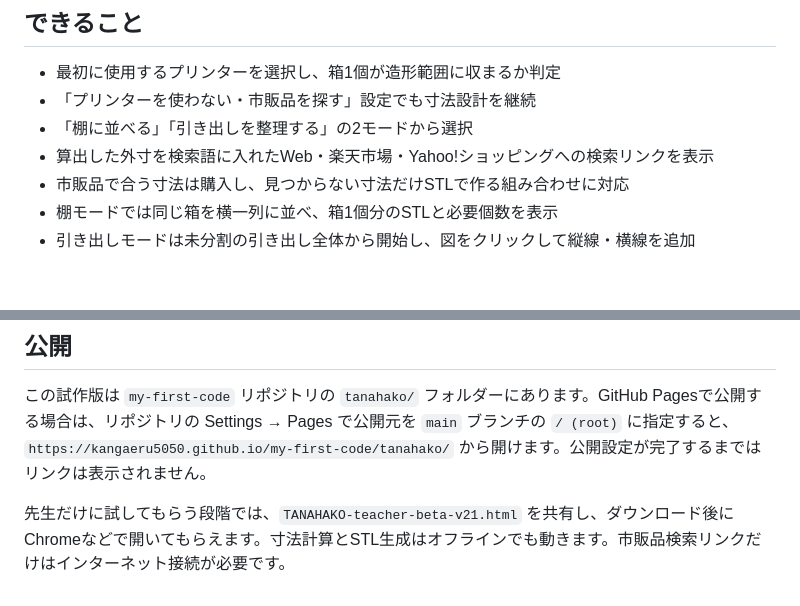
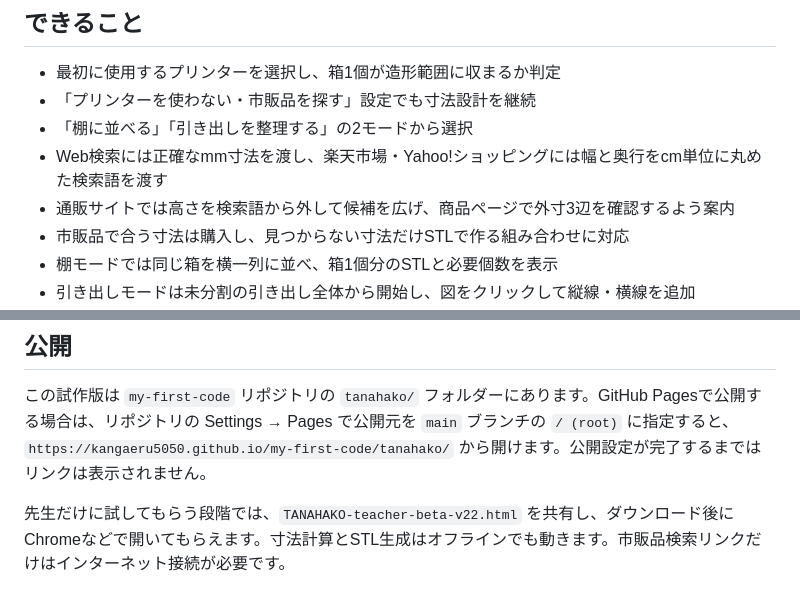
Before and after one commit to Kangaeru5050/my-first-code, a Markdown page: tanahako/README.md, 2 parts joined by grey strips. GitHub-like rendering; blank space fills up the shorter version.

Commit message:
Document marketplace search strategy

```diff
--- a/tanahako/README.md
+++ b/tanahako/README.md
@@ -7,7 +7,8 @@
 - 最初に使用するプリンターを選択し、箱1個が造形範囲に収まるか判定
 - 「プリンターを使わない・市販品を探す」設定でも寸法設計を継続
 - 「棚に並べる」「引き出しを整理する」の2モードから選択
-- 算出した外寸を検索語に入れたWeb・楽天市場・Yahoo!ショッピングへの検索リンクを表示
+- Web検索には正確なmm寸法を渡し、楽天市場・Yahoo!ショッピングには幅と奥行をcm単位に丸めた検索語を渡す
+- 通販サイトでは高さを検索語から外して候補を広げ、商品ページで外寸3辺を確認するよう案内
 - 市販品で合う寸法は購入し、見つからない寸法だけSTLで作る組み合わせに対応
 - 棚モードでは同じ箱を横一列に並べ、箱1個分のSTLと必要個数を表示
 - 引き出しモードは未分割の引き出し全体から開始し、図をクリックして縦線・横線を追加
@@ -50,4 +51,4 @@
 
 この試作版は `my-first-code` リポジトリの `tanahako/` フォルダーにあります。GitHub Pagesで公開する場合は、リポジトリの Settings → Pages で公開元を `main` ブランチの `/ (root)` に指定すると、`https://kangaeru5050.github.io/my-first-code/tanahako/` から開けます。公開設定が完了するまではリンクは表示されません。
 
-先生だけに試してもらう段階では、`TANAHAKO-teacher-beta-v21.html` を共有し、ダウンロード後にChromeなどで開いてもらえます。寸法計算とSTL生成はオフラインでも動きます。市販品検索リンクだけはインターネット接続が必要です。
+先生だけに試してもらう段階では、`TANAHAKO-teacher-beta-v22.html` を共有し、ダウンロード後にChromeなどで開いてもらえます。寸法計算とSTL生成はオフラインでも動きます。市販品検索リンクだけはインターネット接続が必要です。
```
